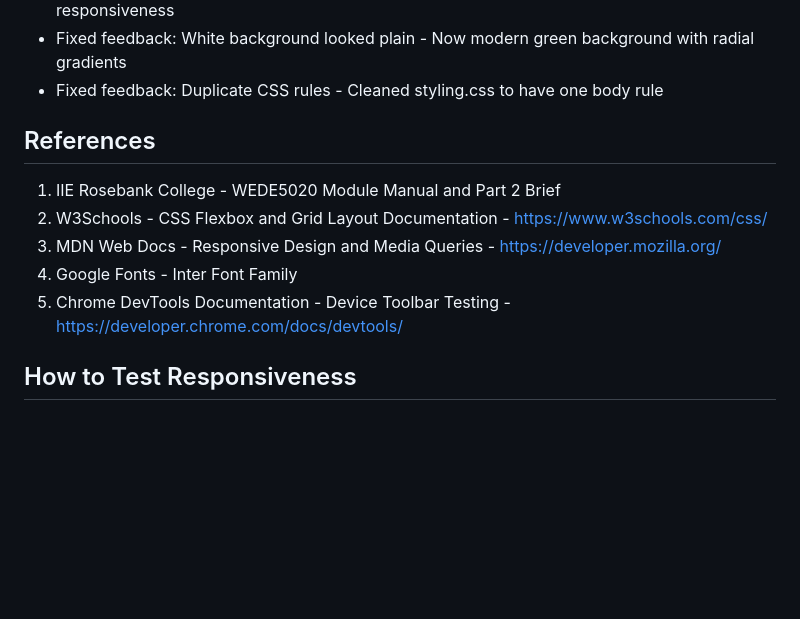
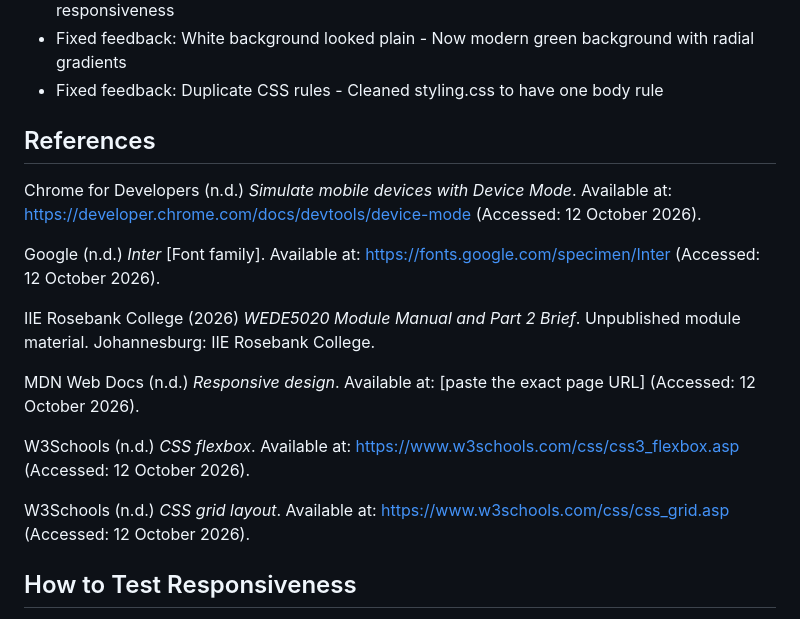
Before and after one commit to sipho019/Neo-s-Fitness-Club, a Markdown page: README.md, the part around the change. Rendered like a GitHub page; blank space fills up the shorter version.

Commit message:
Edited referencing to Harvard according to the feedback
Updated references section with new sources and access dates.

```diff
--- a/README.md
+++ b/README.md
@@ -127,13 +127,20 @@ All AI images declared as required.
 - Fixed feedback: White background looked plain - Now modern green background with radial gradients
 - Fixed feedback: Duplicate CSS rules - Cleaned styling.css to have one body rule
 
+
 ## References
 
-1. IIE Rosebank College - WEDE5020 Module Manual and Part 2 Brief
-2. W3Schools - CSS Flexbox and Grid Layout Documentation - https://www.w3schools.com/css/
-3. MDN Web Docs - Responsive Design and Media Queries - https://developer.mozilla.org/
-4. Google Fonts - Inter Font Family
-5. Chrome DevTools Documentation - Device Toolbar Testing - https://developer.chrome.com/docs/devtools/
+Chrome for Developers (n.d.) *Simulate mobile devices with Device Mode*. Available at: https://developer.chrome.com/docs/devtools/device-mode (Accessed: 12 October 2026).
+
+Google (n.d.) *Inter* [Font family]. Available at: https://fonts.google.com/specimen/Inter (Accessed: 12 October 2026).
+
+IIE Rosebank College (2026) *WEDE5020 Module Manual and Part 2 Brief*. Unpublished module material. Johannesburg: IIE Rosebank College.
+
+MDN Web Docs (n.d.) *Responsive design*. Available at: [paste the exact page URL] (Accessed: 12 October 2026).
+
+W3Schools (n.d.) *CSS flexbox*. Available at: https://www.w3schools.com/css/css3_flexbox.asp (Accessed: 12 October 2026).
+
+W3Schools (n.d.) *CSS grid layout*. Available at: https://www.w3schools.com/css/css_grid.asp (Accessed: 12 October 2026).
 
 ## How to Test Responsiveness
 Open Chrome > Press F12 > Click Toggle Device Toolbar (phone icon) > Change dimensions to 375, 768, 1920
```
